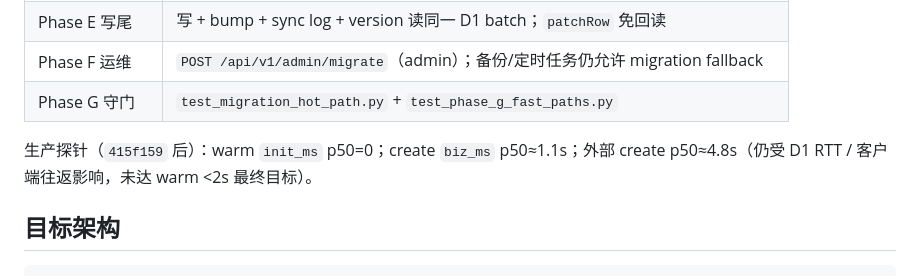
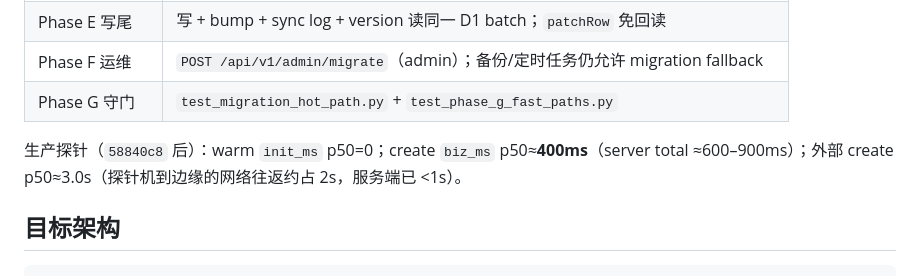
Before and after one commit to Abe-Junwei/Ketang, a Markdown page: docs/architecture/migration-request-lifecycle.md, the part around the change. Drawn GitHub-style.

Commit message:
docs: update probe numbers after single-batch write-tail
Co-authored-by: Cursor <cursoragent@cursor.com>

```diff
--- a/docs/architecture/migration-request-lifecycle.md
+++ b/docs/architecture/migration-request-lifecycle.md
@@ -30,7 +30,7 @@ updated: 2026-07-04
 | Phase F 运维 | `POST /api/v1/admin/migrate`（admin）；备份/定时任务仍允许 migration fallback |
 | Phase G 守门 | `test_migration_hot_path.py` + `test_phase_g_fast_paths.py` |
 
-生产探针（`415f159` 后）：warm `init_ms` p50=0；create `biz_ms` p50≈1.1s；外部 create p50≈4.8s（仍受 D1 RTT / 客户端往返影响，未达 warm &lt;2s 最终目标）。
+生产探针（`58840c8` 后）：warm `init_ms` p50=0；create `biz_ms` p50≈**400ms**（server total ≈600–900ms）；外部 create p50≈3.0s（探针机到边缘的网络往返约占 2s，服务端已 &lt;1s）。
 
 ## 目标架构
 
```
